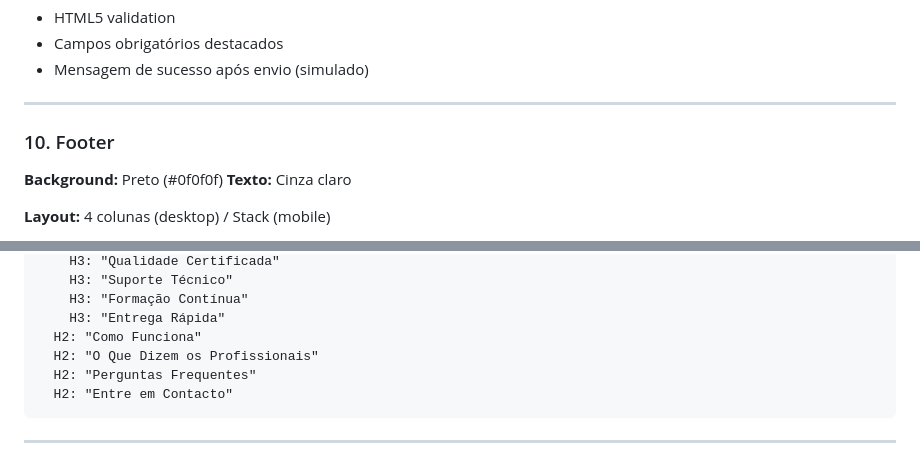
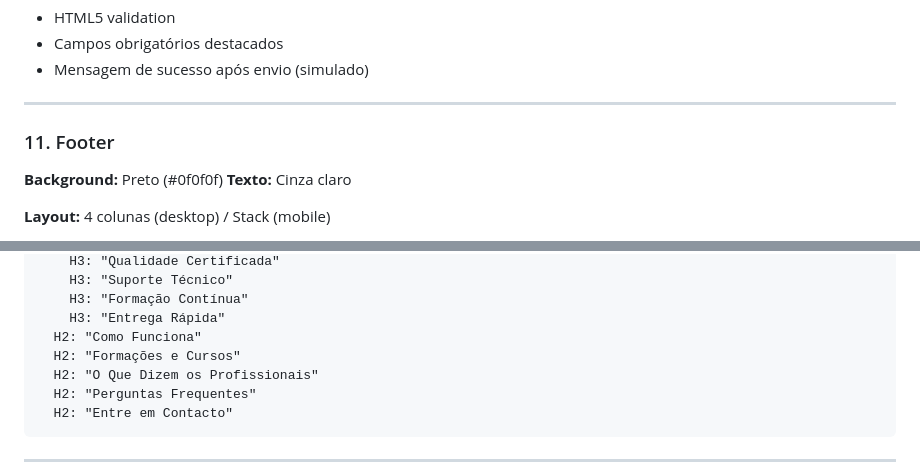
Before and after one commit to Adilsonjvr/landing-innova, a Markdown page: agents.md, 2 parts joined by grey strips. Drawn GitHub-style.

```diff
--- a/agents.md
+++ b/agents.md
@@ -413,7 +452,7 @@ Campos:
 
 ---
 
-### 10. Footer
+### 11. Footer
 
 **Background:** Preto (#0f0f0f)
 **Texto:** Cinza claro
@@ -815,6 +854,7 @@ H1: "Precision. Harmony. Beauty." (único na página)
     H3: "Formação Contínua"
     H3: "Entrega Rápida"
   H2: "Como Funciona"
+  H2: "Formações e Cursos"
   H2: "O Que Dizem os Profissionais"
   H2: "Perguntas Frequentes"
   H2: "Entre em Contacto"
```
Also changed, not shown: other parts of agents.md (+49 -11 lines), README.md (+62 -0 lines).
